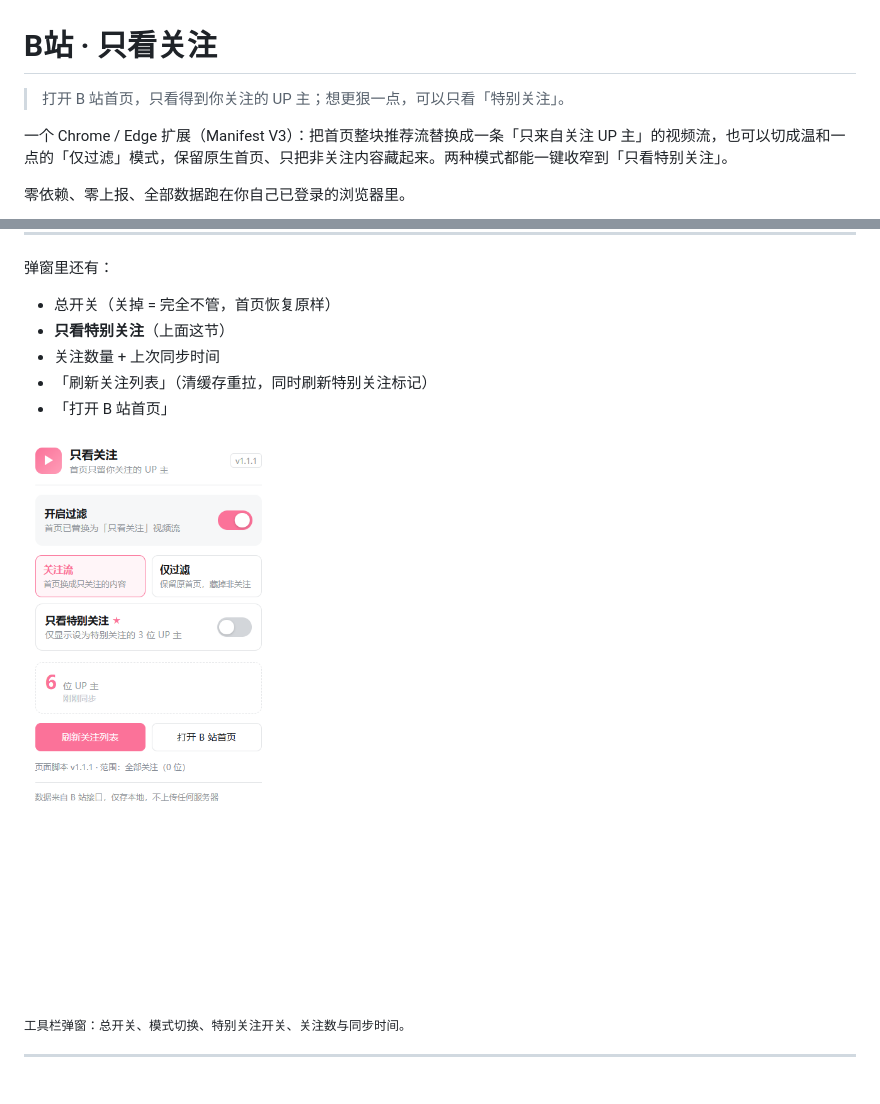
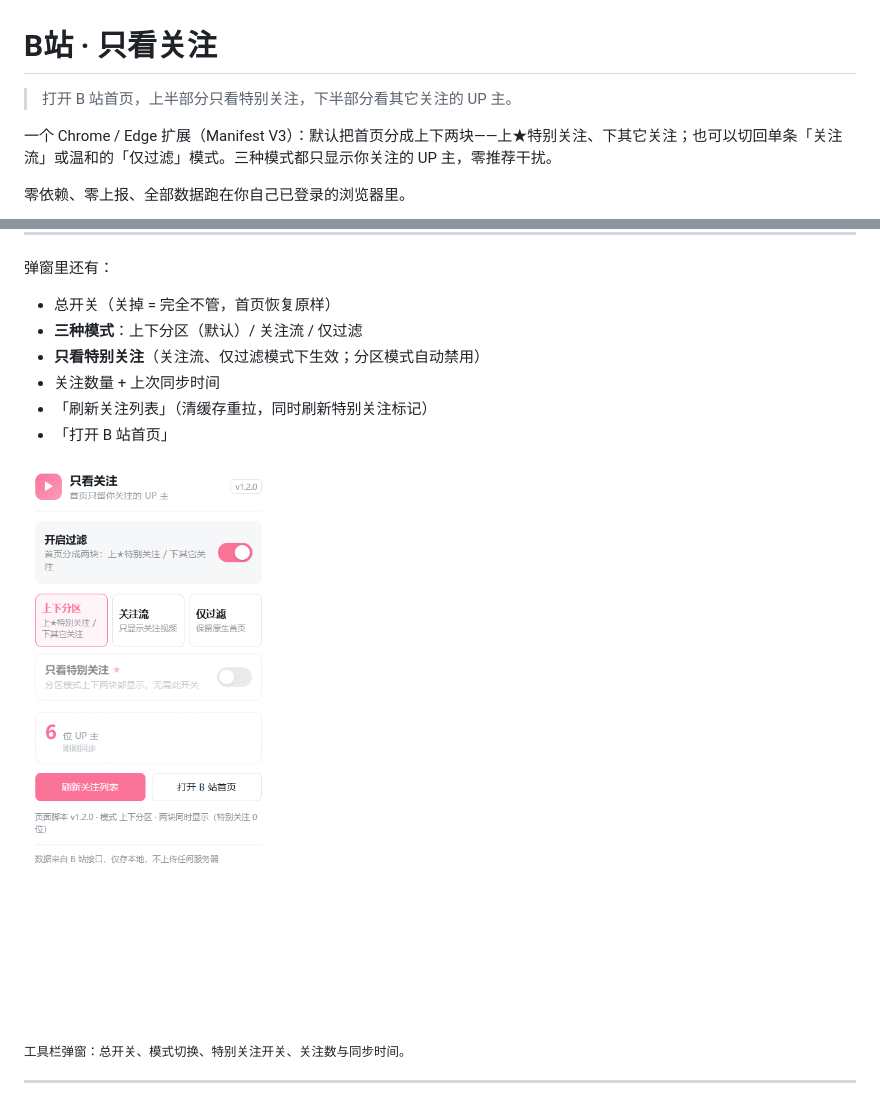
Before and after one commit to jokerlee0524-cloud/bilibili-follow-only, a Markdown page: README.md, 2 parts joined by grey strips. Drawn GitHub-style; pictures changed too: docs/preview-popup.png.

```diff
--- a/README.md
+++ b/README.md
@@ -1,8 +1,8 @@
 # B站 · 只看关注
 
-> 打开 B 站首页，只看得到你关注的 UP 主；想更狠一点，可以只看「特别关注」。
+> 打开 B 站首页，上半部分只看特别关注，下半部分看其它关注的 UP 主。
 
-一个 Chrome / Edge 扩展（Manifest V3）：把首页整块推荐流替换成一条「只来自关注 UP 主」的视频流，也可以切成温和一点的「仅过滤」模式，保留原生首页、只把非关注内容藏起来。两种模式都能一键收窄到「只看特别关注」。
+一个 Chrome / Edge 扩展（Manifest V3）：默认把首页分成上下两块——上★特别关注、下其它关注；也可以切回单条「关注流」或温和的「仅过滤」模式。三种模式都只显示你关注的 UP 主，零推荐干扰。
 
 零依赖、零上报、全部数据跑在你自己已登录的浏览器里。
 
@@ -70,7 +87,8 @@ v1.1.1 加了版本握手：弹窗会显示页面脚本版本，发现不一致
 弹窗里还有：
 
 - 总开关（关掉 = 完全不管，首页恢复原样）
-- **只看特别关注**（上面这节）
+- **三种模式**：上下分区（默认）/ 关注流 / 仅过滤
+- **只看特别关注**（关注流、仅过滤模式下生效；分区模式自动禁用）
 - 关注数量 + 上次同步时间
 - 「刷新关注列表」（清缓存重拉，同时刷新特别关注标记）
 - 「打开 B 站首页」
```
Also changed, not shown: other parts of README.md (+24 -7 lines), CHANGELOG.md (+29 -0 lines), docs/screenshot-split.png (added), 7 other files.
